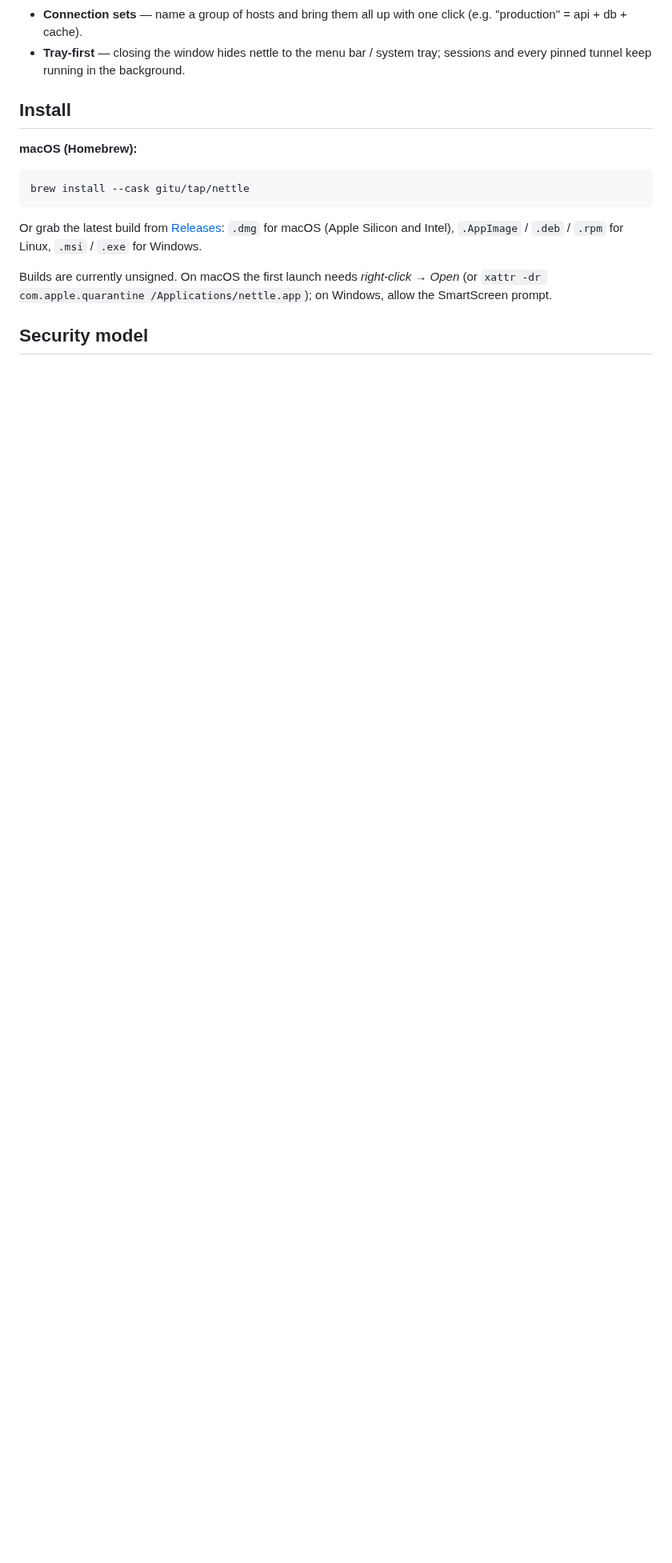
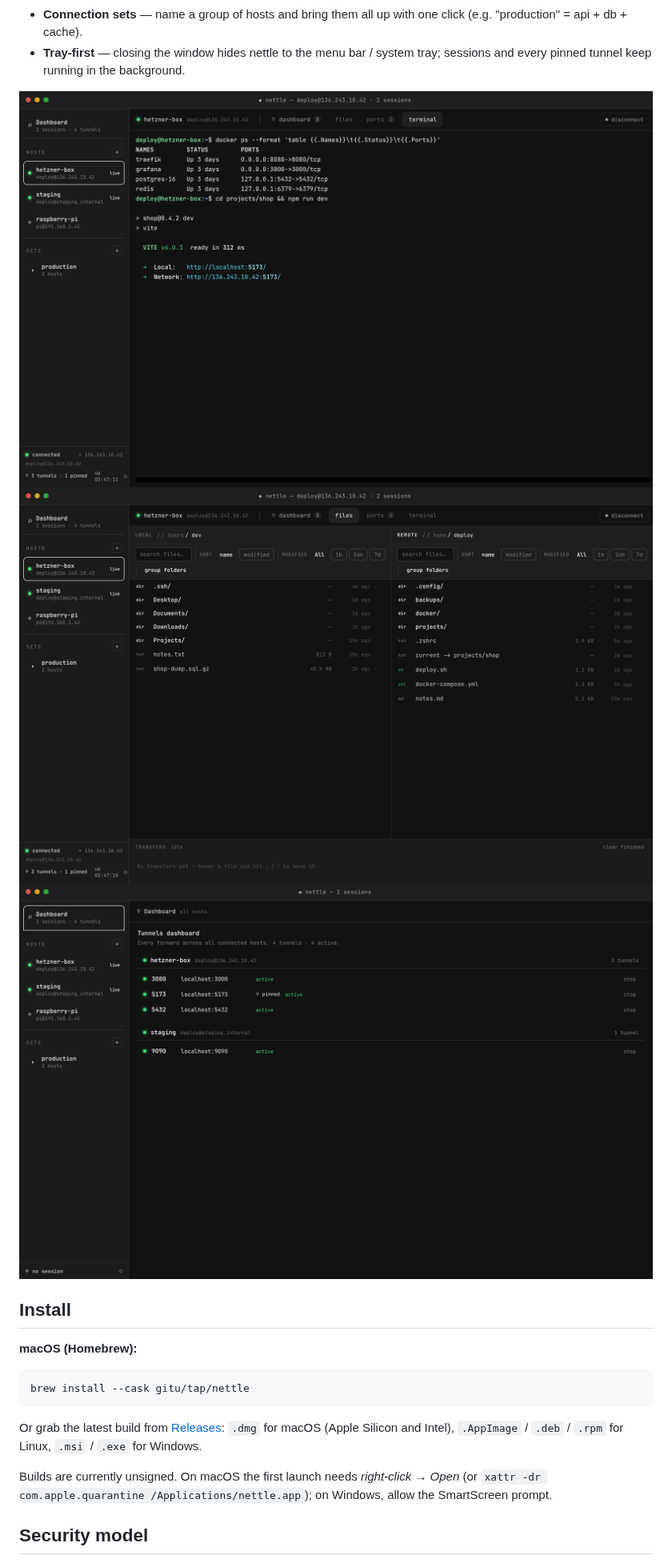
Before and after one commit to gitu/nettle, a Markdown page: README.md, the part around one of its changes. Shown at 80% size. GitHub-like rendering; pictures changed too: assets/screenshots/dashboard.png (added), assets/screenshots/files.png (added), assets/screenshots/terminal.png (added); blank space fills up the shorter version.

Commit message:
Add app screenshots to the README
Captured from the real UI (vite dev build driven headlessly with mocked
IPC/demo data): the ports view as hero — showing docker container
badges — plus terminal, file browser, and tunnels dashboard.

Co-Authored-By: Claude Fable 5 <noreply@anthropic.com>

```diff
--- a/README.md
+++ b/README.md
@@ -30,6 +32,12 @@ day-to-day work against remote dev boxes:
   click (e.g. "production" = api + db + cache).
 - **Tray-first** — closing the window hides nettle to the menu bar / system
   tray; sessions and every pinned tunnel keep running in the background.
+
+<p>
+  <img alt="Real PTY terminal" src="assets/screenshots/terminal.png" width="32.8%" />
+  <img alt="Dual-pane file browser with transfer queue" src="assets/screenshots/files.png" width="32.8%" />
+  <img alt="Tunnels dashboard across all connected hosts" src="assets/screenshots/dashboard.png" width="32.8%" />
+</p>
 
 ## Install
 
```
Also changed, not shown: other parts of README.md (+2 -0 lines), assets/screenshots/ports.png (added).
